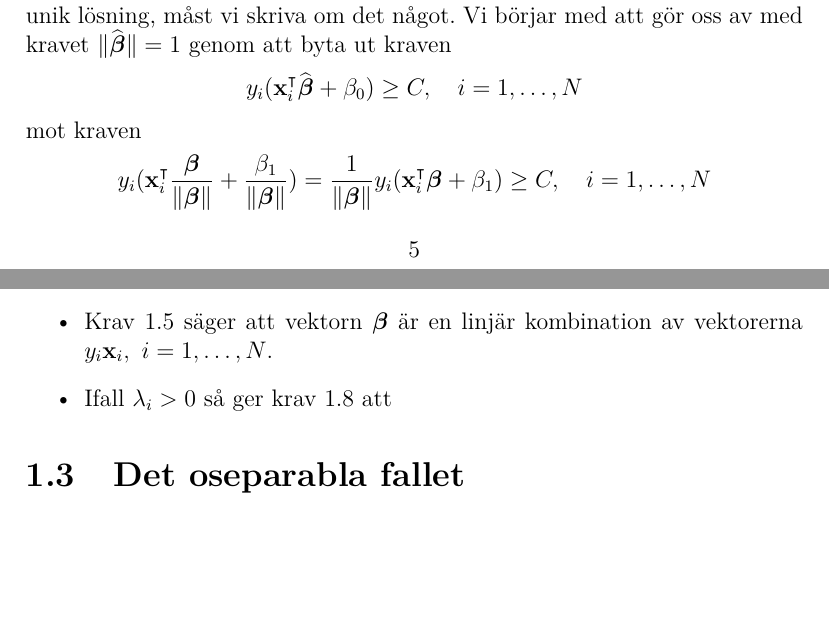
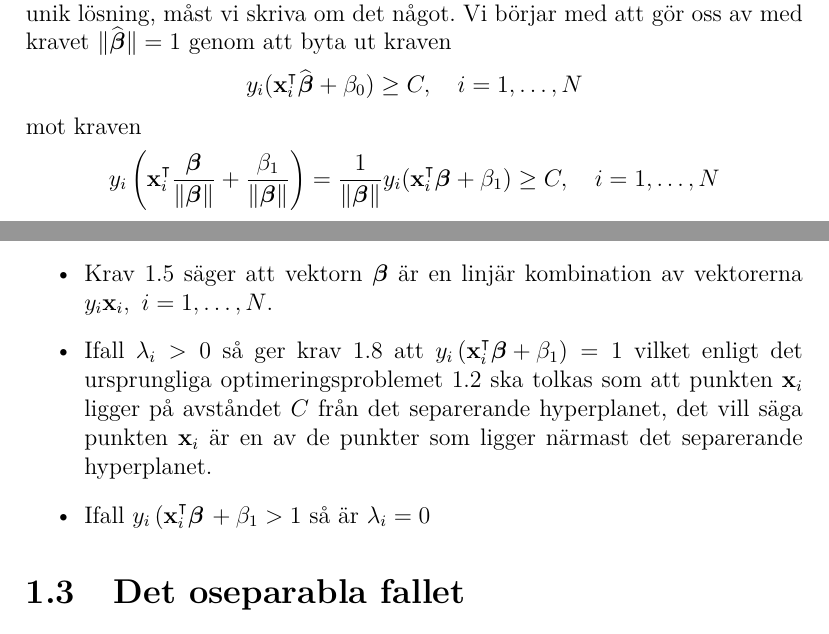
Before and after one commit to oscargranlund/kandidat, a LaTeX document (Kandidatuppsatsen.tex): two parts of pages 7 and 11 of 13, joined at a grey line, cut so that both start at the same text, the shorter picture padded with empty space. Compiled offline with pdfLaTeX.

Commit message:
Resonerade vidare kring tolkningen av den optimala lösningen

```diff
--- a/Kandidatuppsatsen.tex
+++ b/Kandidatuppsatsen.tex
@@ -198,7 +198,7 @@ y_i(\mathbf{x}_i^\intercal\widehat{\bfbeta}+\beta_0)\geq C,\quad i=1,\dots,N
 \end{equation*}
 mot kraven
 \begin{equation*}
-y_i(\mathbf{x}_i^\intercal\frac{\bfbeta}{\|\bfbeta\|}+\frac{\beta_1}{\|\bfbeta\|}) =
+y_i\left(\mathbf{x}_i^\intercal\frac{\bfbeta}{\|\bfbeta\|}+\frac{\beta_1}{\|\bfbeta\|}\right) =
 \frac{1}{\|\bfbeta\|}y_i(\mathbf{x}_i^\intercal\bfbeta+\beta_1)
  \geq C,\quad i=1,\dots,N
 \end{equation*}
@@ -314,7 +314,8 @@ som ska maximeras med avseende på $\lambda_i,~i=1,\dots,N,$ och kravet \begin{e
 	Kraven \ref{eq:krav1} till \ref{eq:krav4} säger något om hurudan den optimala lösningen $\left(\bfbeta,\beta_1\right)$ måste vara;
 	\begin{itemize}
 		\item Krav \ref{eq:krav1} säger att vektorn $\bfbeta$ är en linjär kombination av vektorerna $y_i\mathbf{x}_i,~i=1,\dots,N$.
-		\item Ifall $\lambda_i > 0$ så ger krav \ref{eq:krav4} att
+		\item Ifall $\lambda_i > 0$ så ger krav \ref{eq:krav4} att $y_i\left(\mathbf{x}_i^\intercal\bfbeta+\beta_1\right)=1$ vilket enligt det ursprungliga optimeringsproblemet \ref{opt:optimalmargin1} ska tolkas som att punkten $\mathbf{x}_i$ ligger på avståndet $C$ från det separerande hyperplanet, det vill säga punkten $\mathbf{x}_i$ är en av de punkter som ligger närmast det separerande hyperplanet.
+		\item  Ifall $y_i\left(\mathbf{x}^\intercal_i\bfbeta\right+\beta_1\right) > 1$ så är $\lambda_i=0$
 	\end{itemize}
 \end{rem}
 
```
Also changed, not shown: Kandidatuppsatsen.pdf, Kandidatuppsatsen.tex (2 more changed lines).
